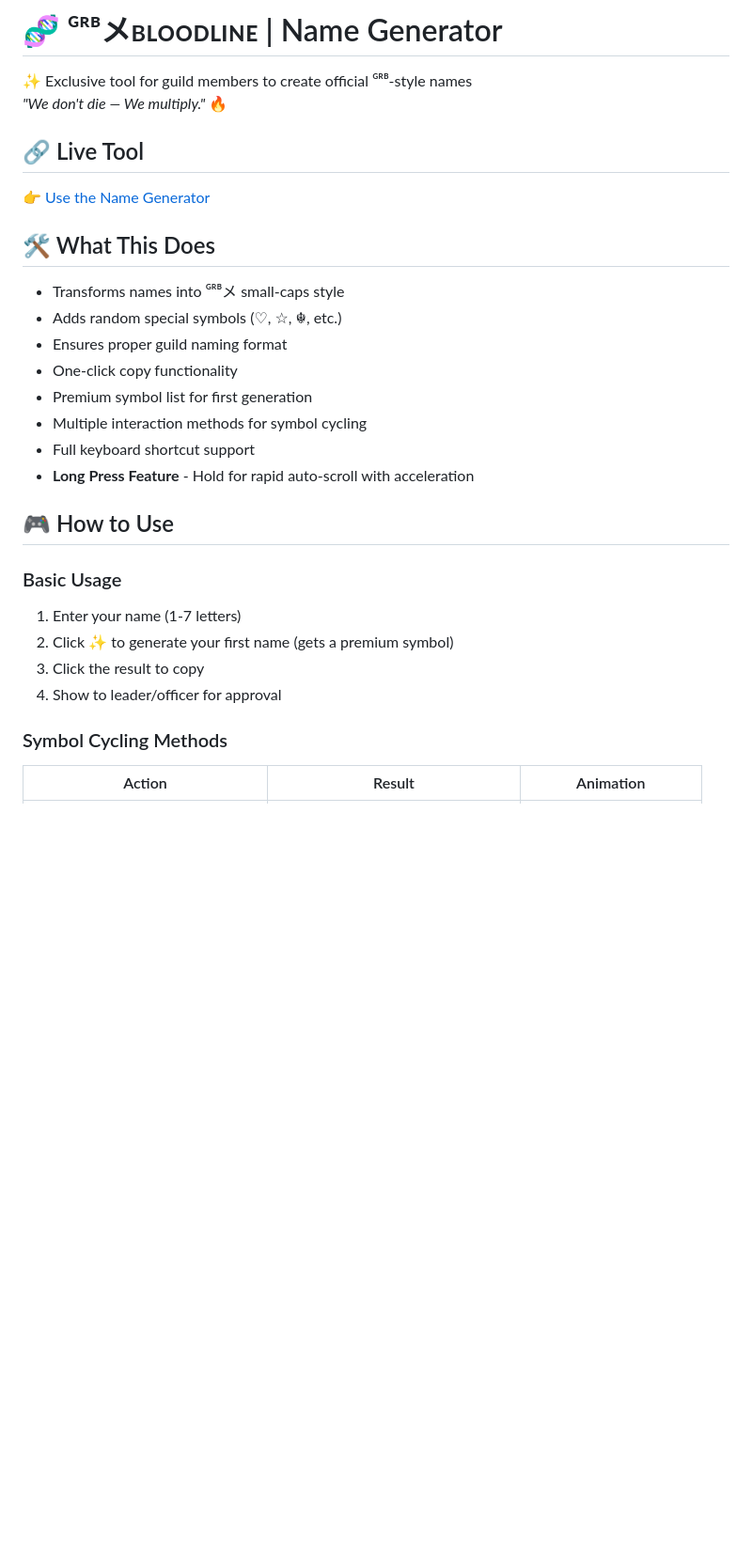
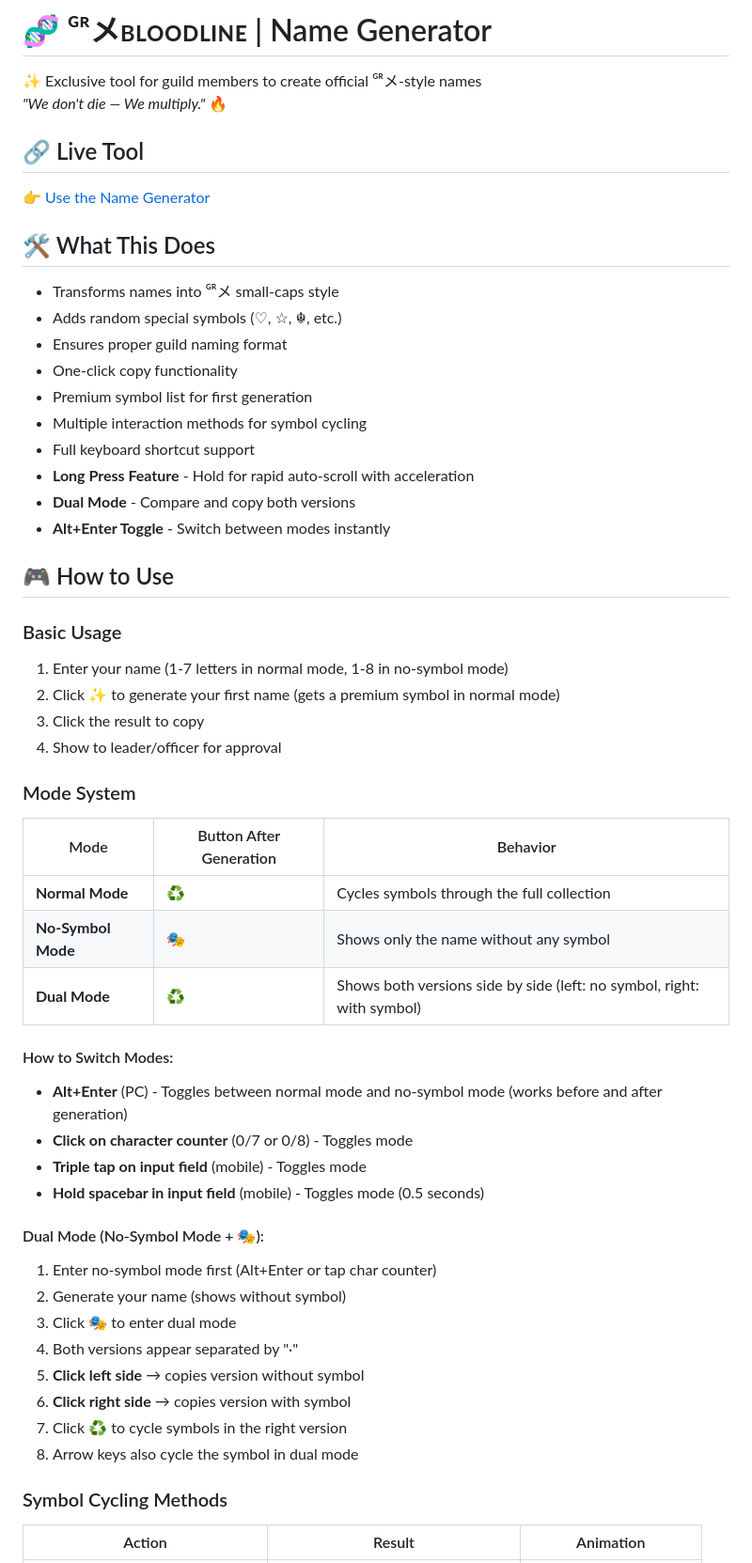
Before and after one commit to gr-bloodline/name-generator, a Markdown page: README.md, the part around one of its changes. Shown at 94% size. Rendered like a GitHub page; blank space fills up the shorter version.

```diff
--- a/README.md
+++ b/README.md
@@ -1,13 +1,13 @@
-# 🧬 ᴳᴿᴮメʙʟᴏᴏᴅʟɪɴᴇ | Name Generator
+# 🧬 ᴳᴿメʙʟᴏᴏᴅʟɪɴᴇ | Name Generator
 
-✨ Exclusive tool for guild members to create official ᴳᴿᴮ-style names
+✨ Exclusive tool for guild members to create official ᴳᴿメ-style names
 *"We don't die — We multiply."* 🔥
 
 ## 🔗 Live Tool
 👉 [Use the Name Generator](https://gr-bloodline.github.io/name-generator/)
 
 ## 🛠️ What This Does
-- Transforms names into ᴳᴿᴮメ small-caps style
+- Transforms names into ᴳᴿメ small-caps style
 - Adds random special symbols (♡, ☆, ☬, etc.)
 - Ensures proper guild naming format
 - One-click copy functionality
@@ -15,14 +15,40 @@
 - Multiple interaction methods for symbol cycling
 - Full keyboard shortcut support
 - **Long Press Feature** - Hold for rapid auto-scroll with acceleration
+- **Dual Mode** - Compare and copy both versions
+- **Alt+Enter Toggle** - Switch between modes instantly
 
 ## 🎮 How to Use
 
 ### Basic Usage
-1. Enter your name (1-7 letters)
-2. Click **✨** to generate your first name (gets a premium symbol)
+1. Enter your name (1-7 letters in normal mode, 1-8 in no-symbol mode)
+2. Click **✨** to generate your first name (gets a premium symbol in normal mode)
 3. Click the result to copy
 4. Show to leader/officer for approval
+
+### Mode System
+
+| Mode | Button After Generation | Behavior |
+|------|------------------------|----------|
+| **Normal Mode** | ♻️ | Cycles symbols through the full collection |
+| **No-Symbol Mode** | 🎭 | Shows only the name without any symbol |
+| **Dual Mode** | ♻️ | Shows both versions side by side (left: no symbol, right: with symbol) |
+
+#### How to Switch Modes:
+- **Alt+Enter** (PC) - Toggles between normal mode and no-symbol mode (works before and after generation)
+- **Click on character counter** (0/7 or 0/8) - Toggles mode
+- **Triple tap on input field** (mobile) - Toggles mode
+- **Hold spacebar in input field** (mobile) - Toggles mode (0.5 seconds)
+
+#### Dual Mode (No-Symbol Mode + 🎭):
+1. Enter no-symbol mode first (Alt+Enter or tap char counter)
+2. Generate your name (shows without symbol)
+3. Click **🎭** to enter dual mode
+4. Both versions appear separated by "·"
+5. **Click left side** → copies version without symbol
+6. **Click right side** → copies version with symbol
+7. Click **♻️** to cycle symbols in the right version
+8. Arrow keys also cycle the symbol in dual mode
 
 ### Symbol Cycling Methods
 
```
Also changed, not shown: other parts of README.md (+49 -27 lines).
